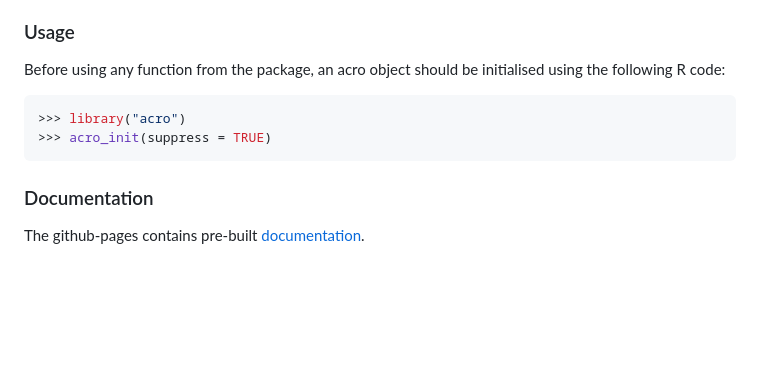
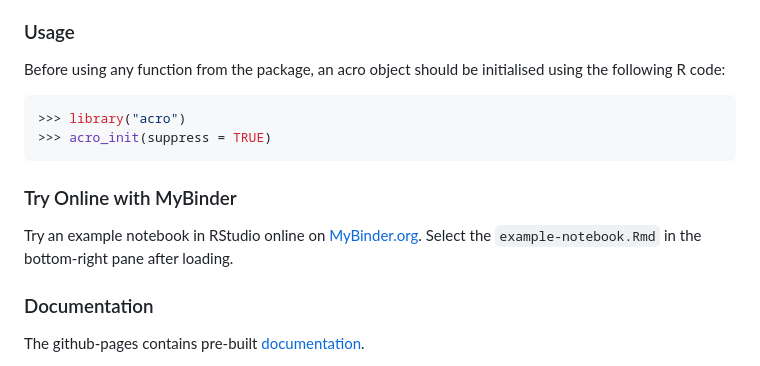
Before and after one commit to AI-SDC/ACRO-R, a Markdown page: README.md, the part around the change. Rendered like a GitHub page; blank space fills up the shorter version.

Commit message:
docs: update readme

````diff
--- a/README.md
+++ b/README.md
@@ -42,6 +42,10 @@ Before using any function from the package, an acro object should be initialised
 >>> acro_init(suppress = TRUE)
 ```
 
+### Try Online with MyBinder
+
+Try an example notebook in RStudio online on [MyBinder.org](https://mybinder.org/v2/gh/AI-SDC/ACRO-R/main?urlpath=rstudio). Select the `example-notebook.Rmd` in the bottom-right pane after loading.
+
 ### Documentation
 
 The github-pages contains pre-built [documentation](https://ai-sdc.github.io/ACRO-R/).
````
